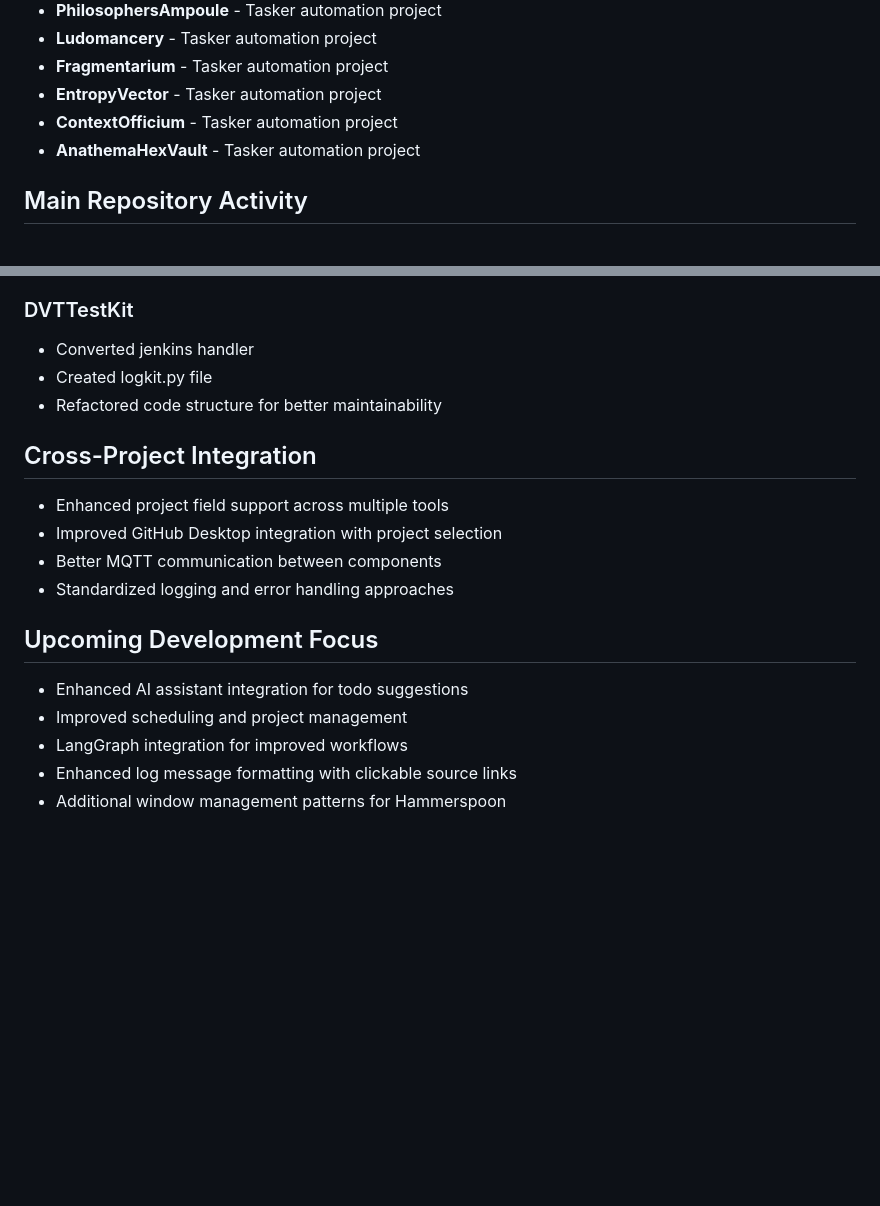
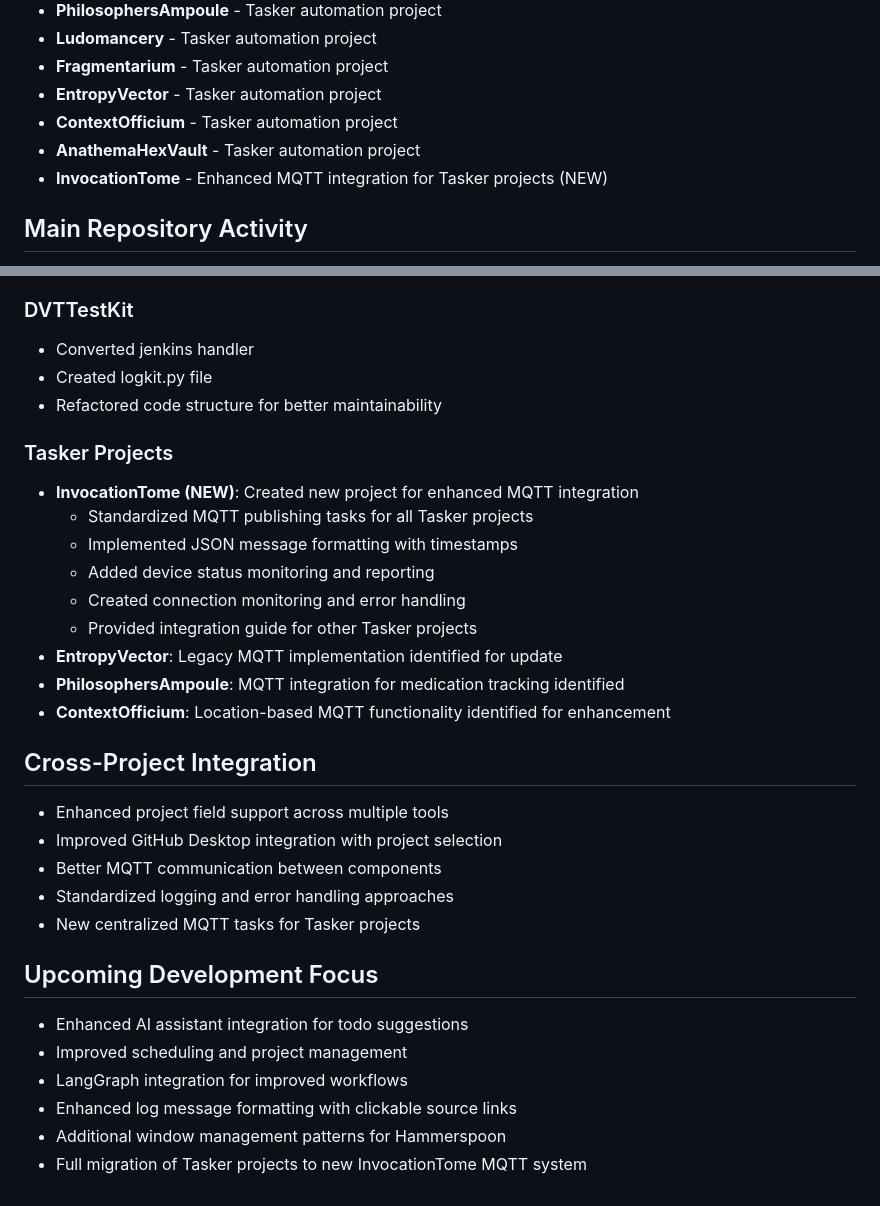
Before and after one commit to MadnessEngineering/Madness_Interactive, a Markdown page: docs/master_changelog.md, 2 parts joined by grey strips. Drawn GitHub-style; blank space fills up the shorter version.

Commit message:
Update master changelog with InvocationTome MQTT project information

```diff
--- a/docs/master_changelog.md
+++ b/docs/master_changelog.md
@@ -58,6 +58,7 @@ The Madness Interactive ecosystem consists of the following projects organized b
 - **EntropyVector** - Tasker automation project
 - **ContextOfficium** - Tasker automation project
 - **AnathemaHexVault** - Tasker automation project
+- **InvocationTome** - Enhanced MQTT integration for Tasker projects (NEW)
 
 ## Main Repository Activity
 - Updates to submodules (59e9596, fb83a7b)
@@ -107,11 +108,23 @@ Recent chat logs have been added for:
 - Created logkit.py file
 - Refactored code structure for better maintainability
 
+### Tasker Projects
+- **InvocationTome (NEW)**: Created new project for enhanced MQTT integration
+  - Standardized MQTT publishing tasks for all Tasker projects
+  - Implemented JSON message formatting with timestamps
+  - Added device status monitoring and reporting
+  - Created connection monitoring and error handling
+  - Provided integration guide for other Tasker projects
+- **EntropyVector**: Legacy MQTT implementation identified for update
+- **PhilosophersAmpoule**: MQTT integration for medication tracking identified
+- **ContextOfficium**: Location-based MQTT functionality identified for enhancement
+
 ## Cross-Project Integration
 - Enhanced project field support across multiple tools
 - Improved GitHub Desktop integration with project selection
 - Better MQTT communication between components
 - Standardized logging and error handling approaches
+- New centralized MQTT tasks for Tasker projects
 
 ## Upcoming Development Focus
 - Enhanced AI assistant integration for todo suggestions
@@ -119,3 +132,4 @@ Recent chat logs have been added for:
 - LangGraph integration for improved workflows
 - Enhanced log message formatting with clickable source links
 - Additional window management patterns for Hammerspoon
+- Full migration of Tasker projects to new InvocationTome MQTT system
```
